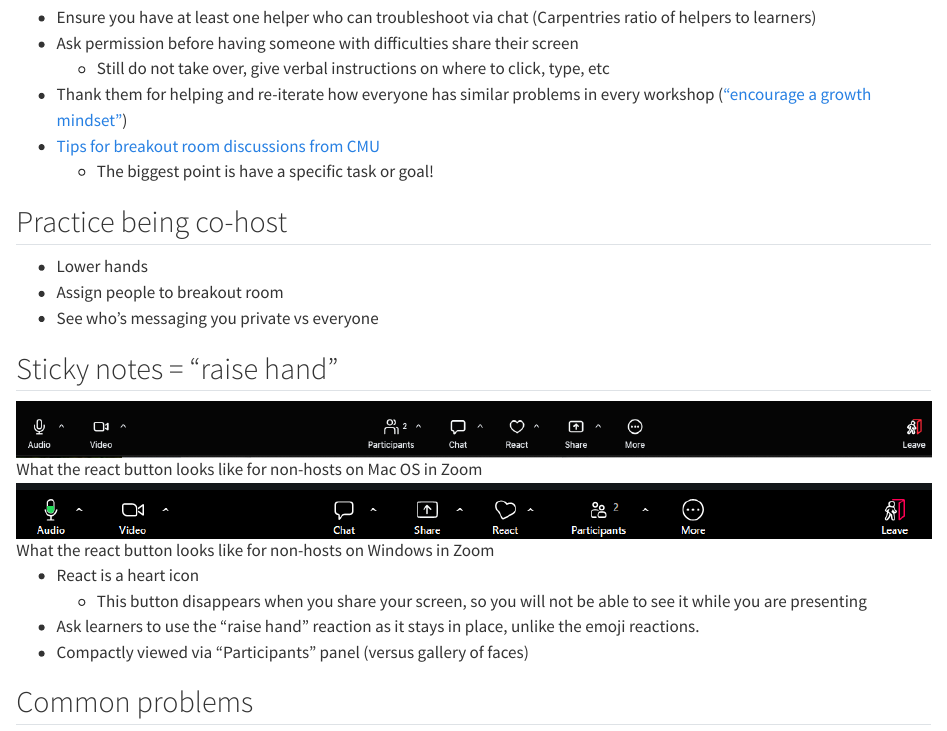
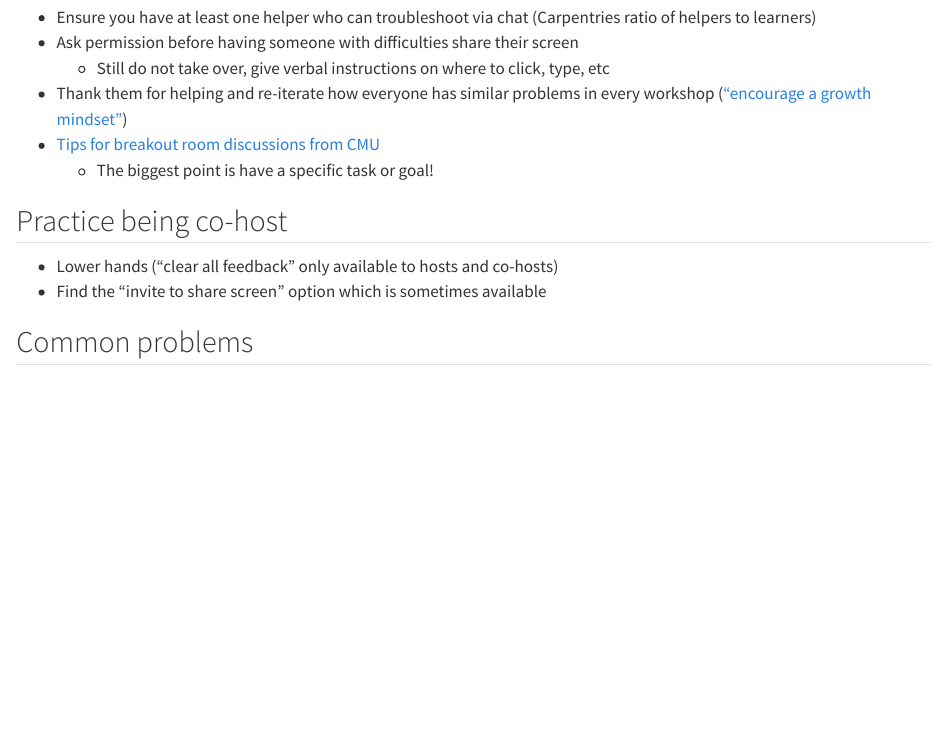
Before and after one commit to baeolophus/teaching-in-zoom, a Quarto document (handout.qmd): the page in a window 1100 px wide, from 1880 px down before the commit and from 2210 px down after it, so that both start at the same text. Rendered offline with R 4.5, knitr and Pandoc in place of Quarto, with nearby package versions; drawn as R Markdown's standard HTML page in place of the format the file asks for.

```diff
--- a/handout.qmd
+++ b/handout.qmd
@@ -1,7 +1,7 @@
 ---
 title: "Teaching Codealongs in Zoom"
 author: "C. M. Curry"
-format: html
+format: docx
 ---
 
 ## Why online?
@@ -82,20 +94,8 @@
 
 ## Practice being co-host
 
-- Lower hands
-- Assign people to breakout room
-- See who's messaging you private vs everyone
-
-## Sticky notes = "raise hand"
-
-![What the react button looks like for non-hosts on Mac OS in Zoom](img/macZoomReactParticipant.png){fig-alt="Zoom bar on Mac, showing buttons, from left to right: audio, video, participants, chat, react (a heart outline), share, more, and leave"}
-
-![What the react button looks like for non-hosts on Windows in Zoom](img/windowsZoomReactParticipant.png){fig-alt="Zoom bar on Windows, showing buttons, from left to right, audio, video, share, react (a heart outline that is slightly tilted to the right), participants, more, and leave"}
-
-- React is a heart icon
-  - This button disappears when you share your screen, so you will not be able to see it while you are presenting
-- Ask learners to use the "raise hand" reaction as it stays in place, unlike the emoji reactions.
-- Compactly viewed via "Participants" panel (versus gallery of faces)
+- Lower hands ("clear all feedback" only available to hosts and co-hosts)
+- Find the "invite to share screen" option which is sometimes available
 
 ## Common problems
 
```
Also changed, not shown: handout.qmd (12 more changed lines), 1 other file.
